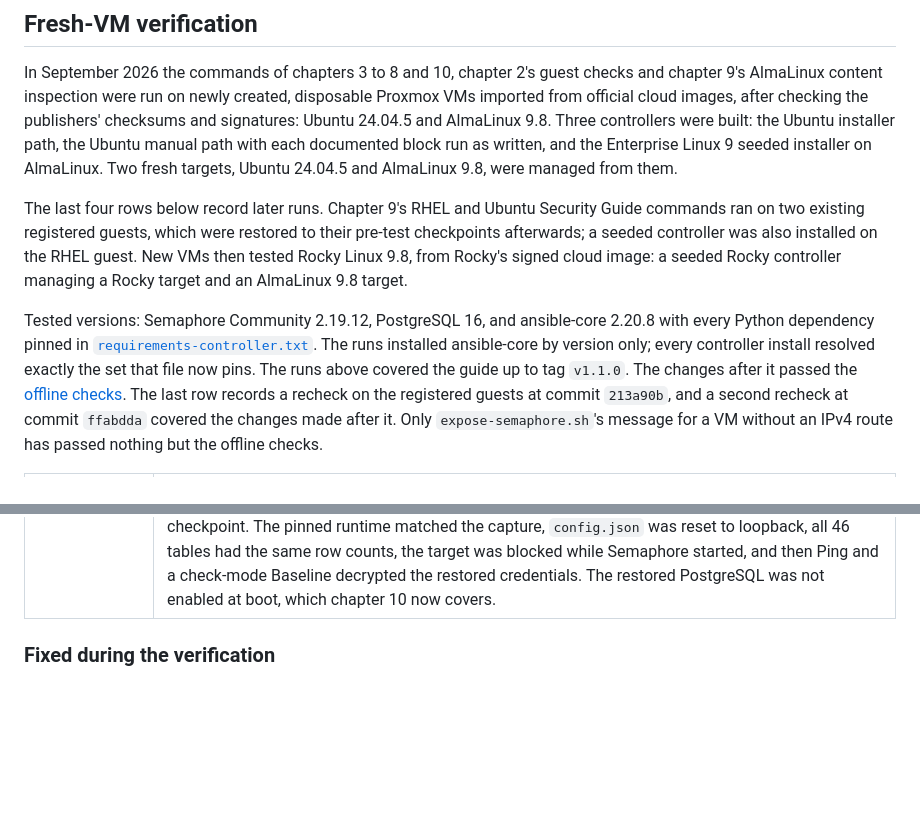
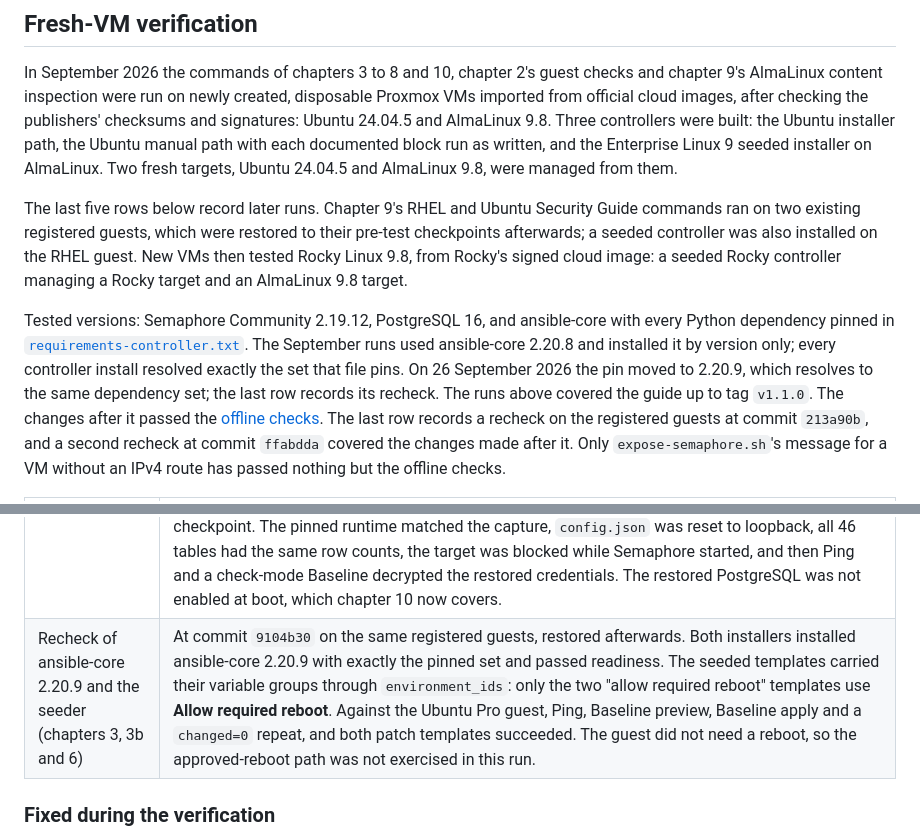
Before and after one commit to kevo099/ansible-semaphore-guide, a Markdown page: docs/VALIDATION.md, 2 parts joined by grey strips. GitHub-like rendering; blank space fills up the shorter version.

Commit message:
Record the live recheck of ansible-core 2.20.9 and environment_ids
Both installers installed ansible-core 2.20.9 with exactly the pinned set on
the registered guests, the seeded templates carried their variable groups
through environment_ids, and the lessons and both patch templates ran.

Co-Authored-By: Claude Opus 5.5 (1M context) <noreply@anthropic.com>

```diff
--- a/docs/VALIDATION.md
+++ b/docs/VALIDATION.md
@@ -13,7 +13,7 @@ each documented block run as written, and the Enterprise Linux 9 seeded
 installer on AlmaLinux. Two fresh targets, Ubuntu 24.04.5 and AlmaLinux 9.8,
 were managed from them.
 
-The last four rows below record later runs. Chapter 9's RHEL and Ubuntu
+The last five rows below record later runs. Chapter 9's RHEL and Ubuntu
 Security Guide commands ran on two existing registered guests, which were
 restored to their pre-test checkpoints afterwards; a seeded controller was
 also installed on the RHEL guest. New VMs then tested Rocky Linux 9.8, from
@@ -21,10 +21,12 @@ Rocky's signed cloud image: a seeded Rocky controller managing a Rocky target
 and an AlmaLinux 9.8 target.
 
 Tested versions: Semaphore Community 2.19.12, PostgreSQL 16, and ansible-core
-2.20.8 with every Python dependency pinned in
-[`requirements-controller.txt`](../requirements-controller.txt). The runs
-installed ansible-core by version only; every controller install resolved
-exactly the set that file now pins. The runs above covered the guide up to
+with every Python dependency pinned in
+[`requirements-controller.txt`](../requirements-controller.txt). The September
+runs used ansible-core 2.20.8 and installed it by version only; every
+controller install resolved exactly the set that file pins. On 26 September
+2026 the pin moved to 2.20.9, which resolves to the same dependency set; the
+last row records its recheck. The runs above covered the guide up to
 tag `v1.1.0`. The changes after it passed the
 [offline checks](#repeat-the-offline-checks). The last row records a recheck
 on the registered guests at commit `213a90b`, and a second recheck at commit
@@ -45,6 +47,7 @@ checks.
 | Rocky Linux 9.8 (chapters 3b, 4 and 9) | The seeded installer ran on a Rocky controller. Chapter 4's target steps, with the seeded key, prepared an AlmaLinux and a Rocky target, and the seeded templates managed both, including an approved-reboot patch on AlmaLinux. On Rocky, Baseline, Users and Webserver reported `changed=0` on repeat and Patch left its required reboot to the operator; STIG audit used Rocky's own `ssg-rl9-ds.xml`, and STIG apply with the approved reboot took failing rules from 262 to 26 with no scanner errors. Access and sudo worked afterwards. With a VirtIO RNG device, `rngd`, which the Rocky image enables by default, stayed healthy after STIG apply. A template cloning this repository at tag `v1.1.0` ran Baseline on Rocky; at `v1.0.0`, which predates Rocky support, the preflight refused the host. |
 | Recheck of the later changes (chapters 3, 3b, 7 and 10) | On the two registered guests, restored to their checkpoints afterwards. With the Ubuntu Pro guest as controller: the Ubuntu installer, whose virtual environment matched `requirements-controller.txt` exactly; readiness with the UI on loopback, behind https and on loopback again, with port 80 closed and a warning when a reused certificate named another address; chapter 7's bare repository, which Ubuntu's Git 2.43 refused as dubious ownership without the `safe.directory` entry; and chapter 10's capture. With the RHEL guest as seeded controller managing the Ubuntu guest: `--lab-dir` paths under `/home`, `/tmp` and `/var/lib/semaphore` and a relative path were refused before any change; the lab folder's `.gitignore` left no inventory tracked; `add-target.sh` accepted a section header with a comment and refused a duplicate; Ping, Baseline preview and a STIG audit that printed its summary succeeded; Dry Run was refused for both STIG templates before connecting; each exposure mode worked; 3b's migration of a folder that tracked its inventory left Ping working; and chapter 10's capture included the PostgreSQL settings and the lab folder. RHEL's Git 2.52 read the bare repository without the entry. |
 | Second recheck (chapters 3b, 4, 5 and 10) | At commit `ffabdda` on the same registered guests, restored afterwards. Certificates with a fixed common name and the address only in the subjectAltName were accepted by a strict TLS client for an IP address, a DNS name and an 88-character name, and a mismatched name was rejected. With 3b's Vault option, Ping from the lab folder failed without the Vault password; with `--ask-vault-pass` and no `-K`, Ping and a check-mode Baseline succeeded. 3b's publish review, untracking of a private file and one-commit history pushed a single commit without the inventory, the private file or a file deleted earlier. Chapter 10 ran end to end on Enterprise Linux: a capture taken with the UI in `http` mode, checked off the controller, was restored onto the same guest after rolling it back to its checkpoint. The pinned runtime matched the capture, `config.json` was reset to loopback, all 46 tables had the same row counts, the target was blocked while Semaphore started, and then Ping and a check-mode Baseline decrypted the restored credentials. The restored PostgreSQL was not enabled at boot, which chapter 10 now covers. |
+| Recheck of ansible-core 2.20.9 and the seeder (chapters 3, 3b and 6) | At commit `9104b30` on the same registered guests, restored afterwards. Both installers installed ansible-core 2.20.9 with exactly the pinned set and passed readiness. The seeded templates carried their variable groups through `environment_ids`: only the two "allow required reboot" templates use **Allow required reboot**. Against the Ubuntu Pro guest, Ping, Baseline preview, Baseline apply and a `changed=0` repeat, and both patch templates succeeded. The guest did not need a reboot, so the approved-reboot path was not exercised in this run. |
 
 ### Fixed during the verification
 
```
